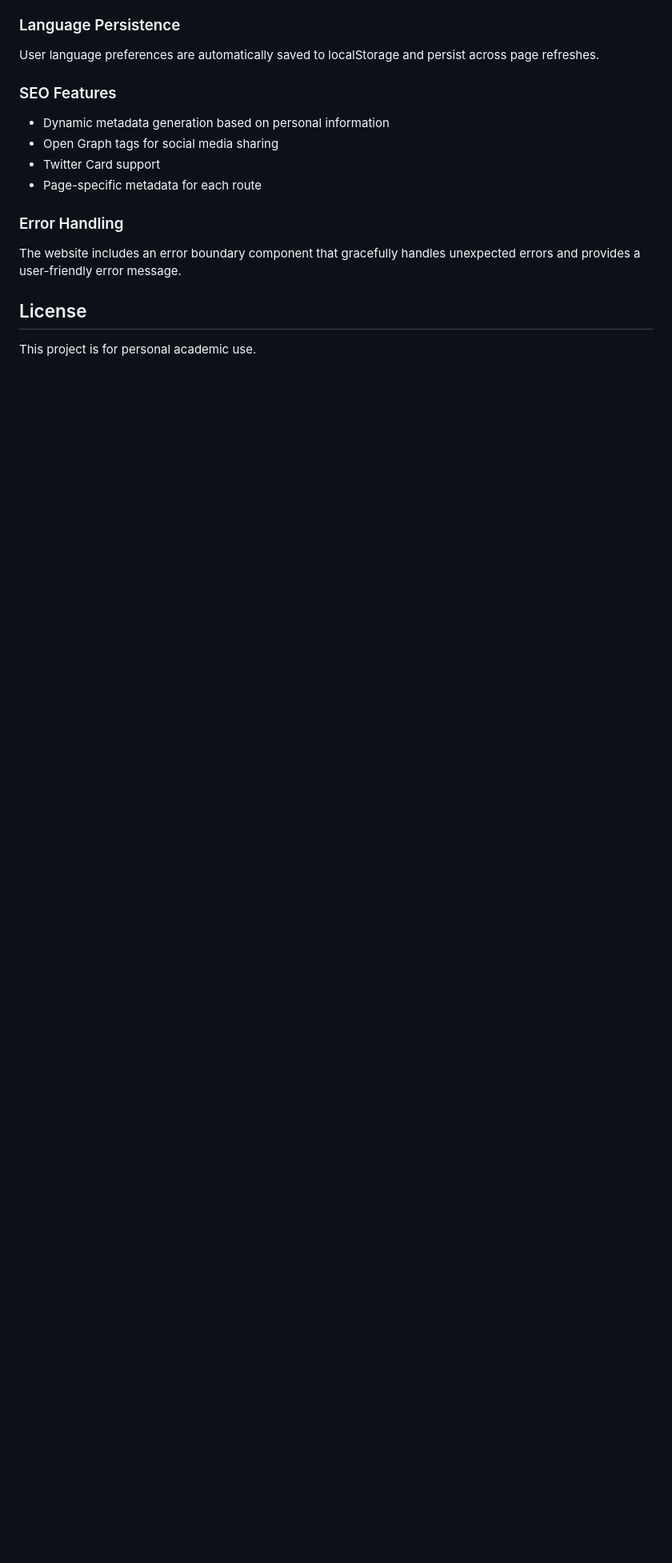
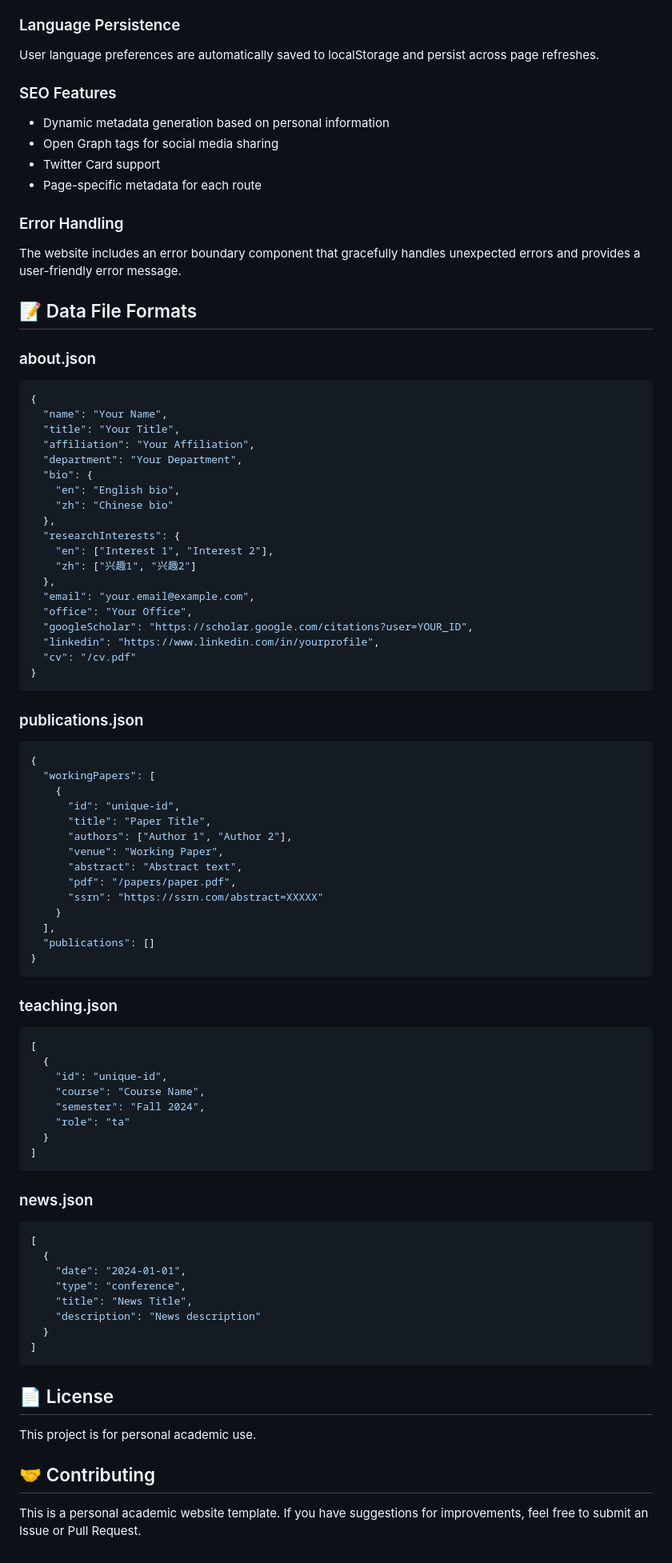
Before and after one commit to Kevin123883/personal-academic-website, a Markdown page: README.md, the part around one of its changes. Shown at 80% size. Drawn GitHub-style; blank space fills up the shorter version.

````diff
--- a/README.md
+++ b/README.md
@@ -168,6 +216,81 @@ User language preferences are automatically saved to localStorage and persist ac
 
 The website includes an error boundary component that gracefully handles unexpected errors and provides a user-friendly error message.
 
-## License
+## 📝 Data File Formats
+
+### about.json
+
+```json
+{
+  "name": "Your Name",
+  "title": "Your Title",
+  "affiliation": "Your Affiliation",
+  "department": "Your Department",
+  "bio": {
+    "en": "English bio",
+    "zh": "Chinese bio"
+  },
+  "researchInterests": {
+    "en": ["Interest 1", "Interest 2"],
+    "zh": ["兴趣1", "兴趣2"]
+  },
+  "email": "your.email@example.com",
+  "office": "Your Office",
+  "googleScholar": "https://scholar.google.com/citations?user=YOUR_ID",
+  "linkedin": "https://www.linkedin.com/in/yourprofile",
+  "cv": "/cv.pdf"
+}
+```
+
+### publications.json
+
+```json
+{
+  "workingPapers": [
+    {
+      "id": "unique-id",
+      "title": "Paper Title",
+      "authors": ["Author 1", "Author 2"],
+      "venue": "Working Paper",
+      "abstract": "Abstract text",
+      "pdf": "/papers/paper.pdf",
+      "ssrn": "https://ssrn.com/abstract=XXXXX"
+    }
+  ],
+  "publications": []
+}
+```
+
+### teaching.json
+
+```json
+[
+  {
+    "id": "unique-id",
+    "course": "Course Name",
+    "semester": "Fall 2024",
+    "role": "ta"
+  }
+]
+```
+
+### news.json
+
+```json
+[
+  {
+    "date": "2024-01-01",
+    "type": "conference",
+    "title": "News Title",
+    "description": "News description"
+  }
+]
+```
+
+## 📄 License
 
 This project is for personal academic use.
+
+## 🤝 Contributing
+
+This is a personal academic website template. If you have suggestions for improvements, feel free to submit an Issue or Pull Request.
````
Also changed, not shown: other parts of README.md (+88 -40 lines).
